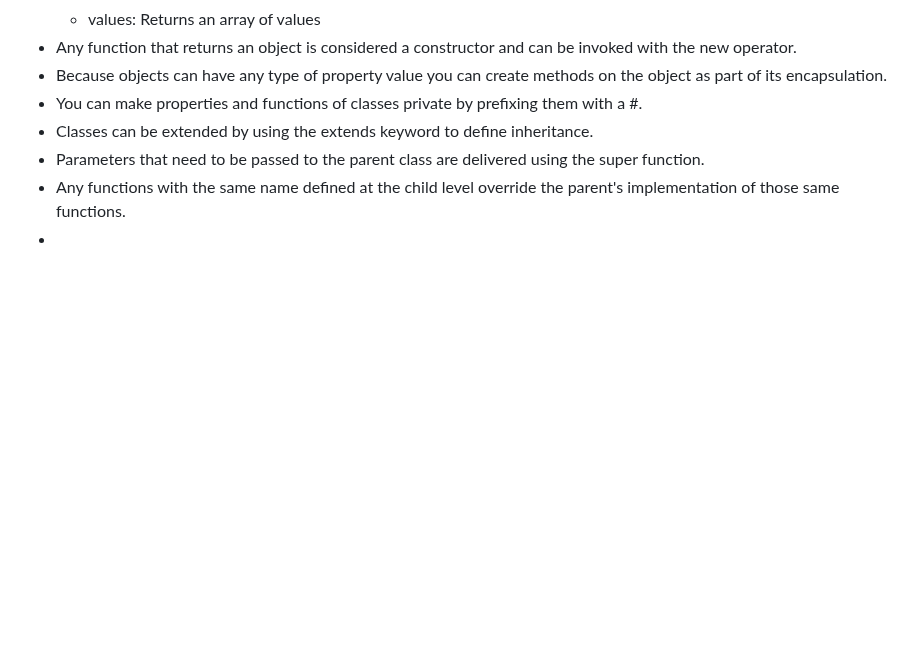
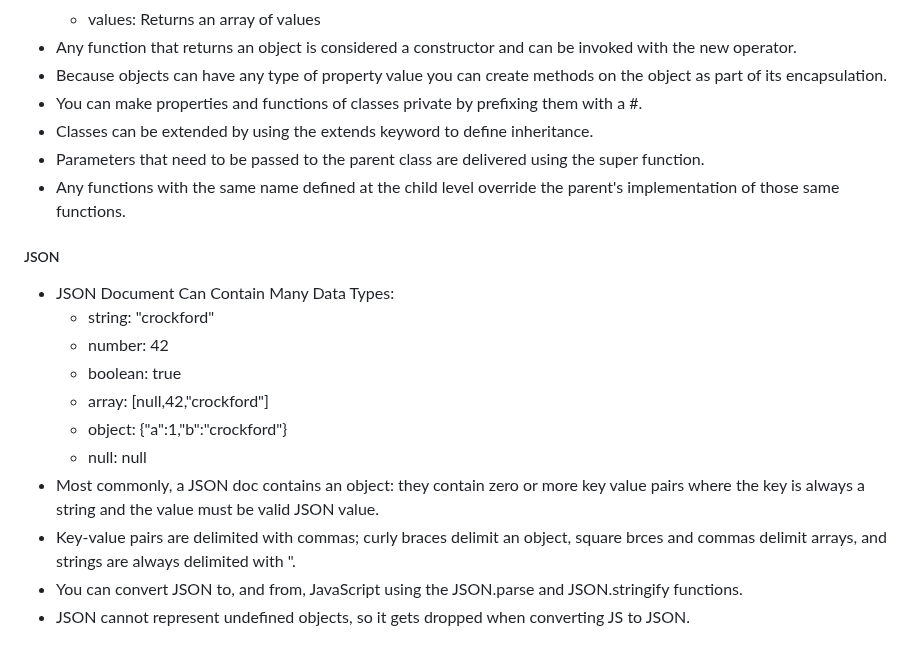
Before and after one commit to jspotten/collaborate, a Markdown page: README.md, the part around the change. GitHub-like rendering; blank space fills up the shorter version.

Commit message:
JavaScript - JSON

```diff
--- a/README.md
+++ b/README.md
@@ -582,4 +582,17 @@ Simon JavaScript:
 - Classes can be extended by using the extends keyword to define inheritance.
 - Parameters that need to be passed to the parent class are delivered using the super function.
 - Any functions with the same name defined at the child level override the parent's implementation of those same functions.
--
+
+<h5>JSON</h5>
+
+- JSON Document Can Contain Many Data Types:
+  - string:	"crockford"
+  - number:	42
+  - boolean:	true
+  - array:	[null,42,"crockford"]
+  - object:	{"a":1,"b":"crockford"}
+  - null:	null
+- Most commonly, a JSON doc contains an object: they contain zero or more key value pairs where the key is always a string and the value must be valid JSON value.
+- Key-value pairs are delimited with commas; curly braces delimit an object, square brces and commas delimit arrays, and strings are always delimited with ".
+- You can convert JSON to, and from, JavaScript using the JSON.parse and JSON.stringify functions.
+- JSON cannot represent undefined objects, so it gets dropped when converting JS to JSON.
```
